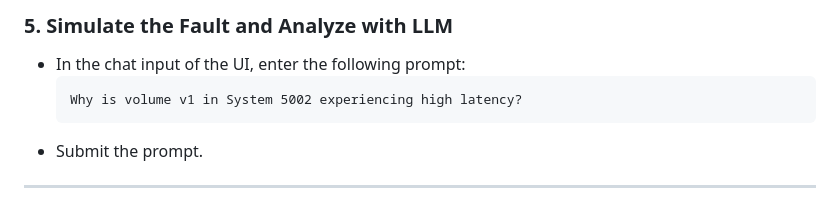
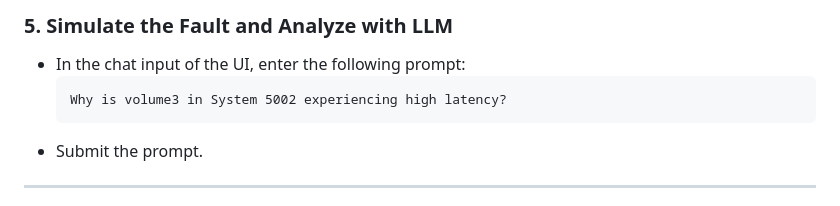
Before and after one commit to Shraddha-jpg/DiagnoSys, a Markdown page: demo/README.md, the part around the change. GitHub-like rendering.

````diff
--- a/demo/README.md
+++ b/demo/README.md
@@ -175,7 +175,7 @@ Open your browser and go to [http://localhost:8501](http://localhost:8501).
 ### 5. Simulate the Fault and Analyze with LLM
 - In the chat input of the UI, enter the following prompt:
   ```
-  Why is volume v1 in System 5002 experiencing high latency?
+  Why is volume3 in System 5002 experiencing high latency?
   ```
 - Submit the prompt.
 
````
